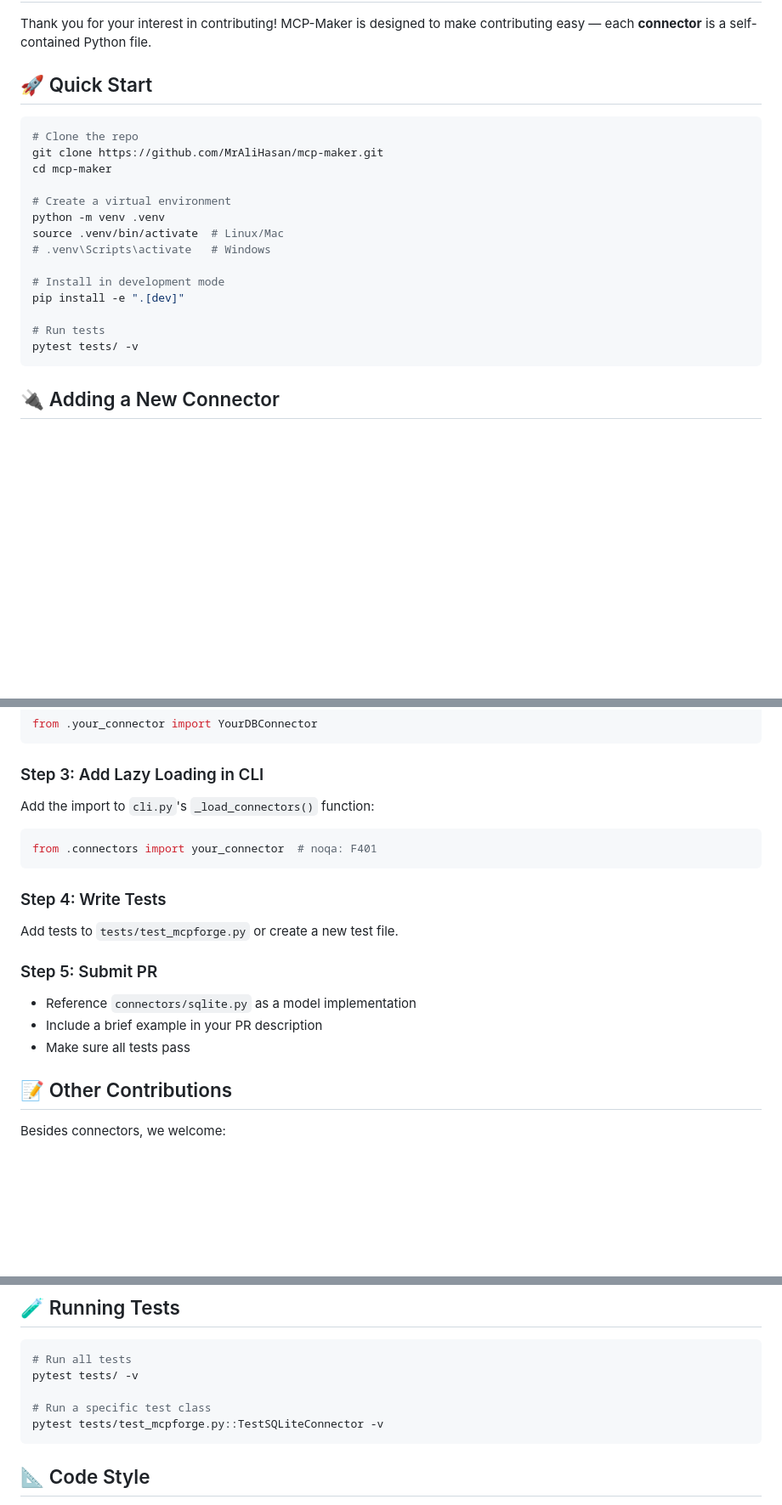
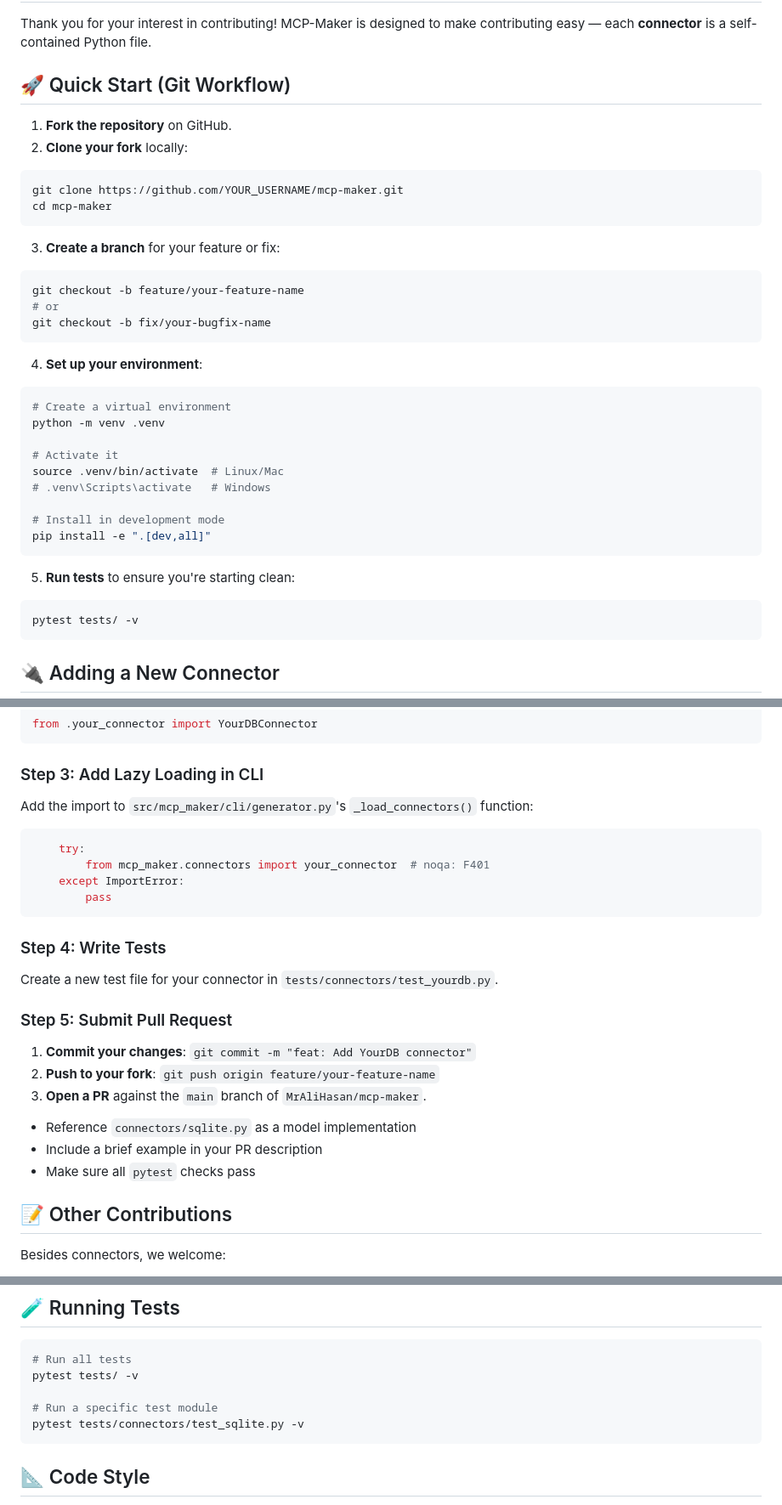
Before and after one commit to MrAliHasan/mcpforge, a Markdown page: CONTRIBUTING.md, 3 parts joined by grey strips. Shown at 85% size. GitHub-like rendering; blank space fills up the shorter version.

Commit message:
docs: Enhance contributing guidelines with a detailed Git workflow, updated paths, and clearer instructions for testing and lazy loading.

````diff
--- a/CONTRIBUTING.md
+++ b/CONTRIBUTING.md
@@ -2,22 +2,41 @@
 
 Thank you for your interest in contributing! MCP-Maker is designed to make contributing easy — each **connector** is a self-contained Python file.
 
-## 🚀 Quick Start
+## 🚀 Quick Start (Git Workflow)
+
+1. **Fork the repository** on GitHub.
+2. **Clone your fork** locally:
 
 ```bash
-# Clone the repo
-git clone https://github.com/MrAliHasan/mcp-maker.git
+git clone https://github.com/YOUR_USERNAME/mcp-maker.git
 cd mcp-maker
+```
 
+3. **Create a branch** for your feature or fix:
+
+```bash
+git checkout -b feature/your-feature-name
+# or
+git checkout -b fix/your-bugfix-name
+```
+
+4. **Set up your environment**:
+
+```bash
 # Create a virtual environment
 python -m venv .venv
+
+# Activate it
 source .venv/bin/activate  # Linux/Mac
 # .venv\Scripts\activate   # Windows
 
 # Install in development mode
-pip install -e ".[dev]"
+pip install -e ".[dev,all]"
+```
 
-# Run tests
+5. **Run tests** to ensure you're starting clean:
+
+```bash
 pytest tests/ -v
 ```
 
@@ -73,21 +92,28 @@ from .your_connector import YourDBConnector
 
 ### Step 3: Add Lazy Loading in CLI
 
-Add the import to `cli.py`'s `_load_connectors()` function:
+Add the import to `src/mcp_maker/cli/generator.py`'s `_load_connectors()` function:
 
 ```python
-from .connectors import your_connector  # noqa: F401
+    try:
+        from mcp_maker.connectors import your_connector  # noqa: F401
+    except ImportError:
+        pass
 ```
 
 ### Step 4: Write Tests
 
-Add tests to `tests/test_mcpforge.py` or create a new test file.
+Create a new test file for your connector in `tests/connectors/test_yourdb.py`.
 
-### Step 5: Submit PR
+### Step 5: Submit Pull Request
+
+1. **Commit your changes**: `git commit -m "feat: Add YourDB connector"`
+2. **Push to your fork**: `git push origin feature/your-feature-name`
+3. **Open a PR** against the `main` branch of `MrAliHasan/mcp-maker`.
 
 - Reference `connectors/sqlite.py` as a model implementation
 - Include a brief example in your PR description
-- Make sure all tests pass
+- Make sure all `pytest` checks pass
 
 ## 📝 Other Contributions
 
@@ -104,8 +130,8 @@ Besides connectors, we welcome:
 # Run all tests
 pytest tests/ -v
 
-# Run a specific test class
-pytest tests/test_mcpforge.py::TestSQLiteConnector -v
+# Run a specific test module
+pytest tests/connectors/test_sqlite.py -v
 ```
 
 ## 📐 Code Style
````
